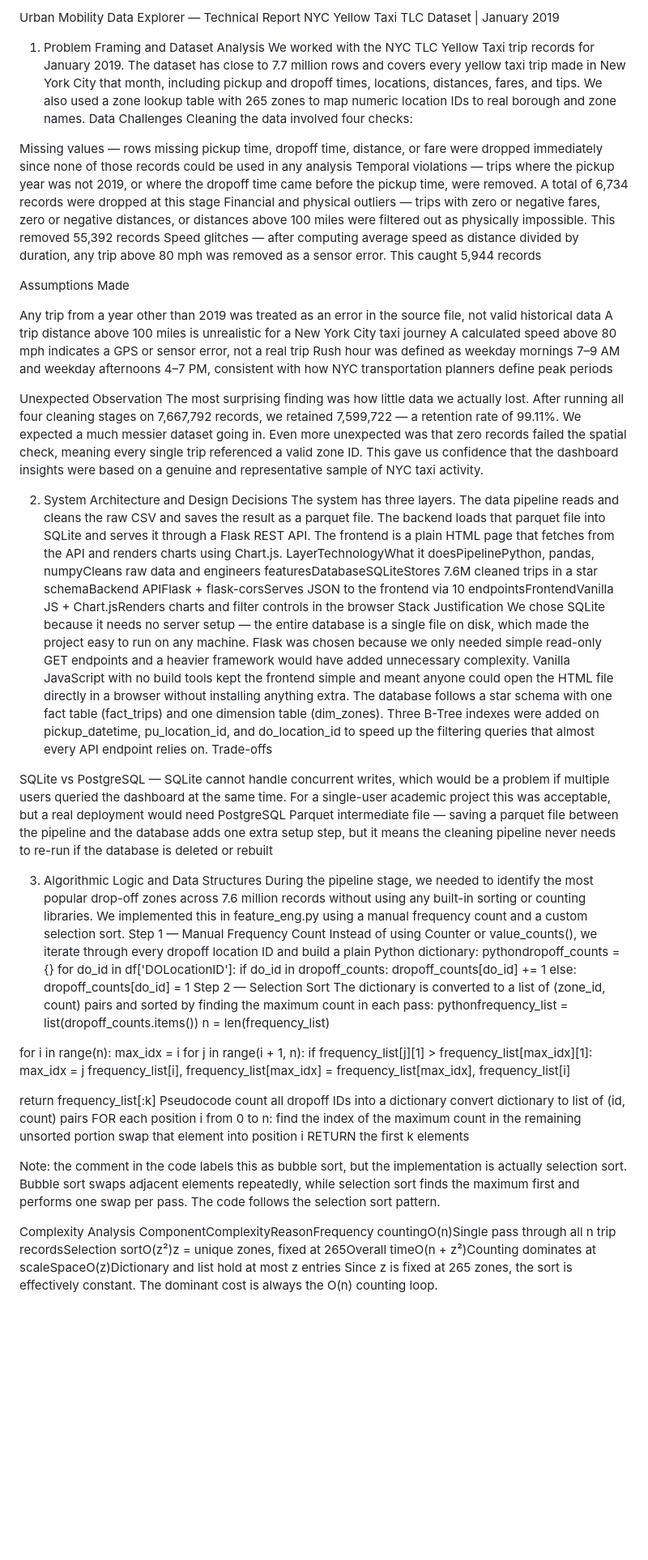
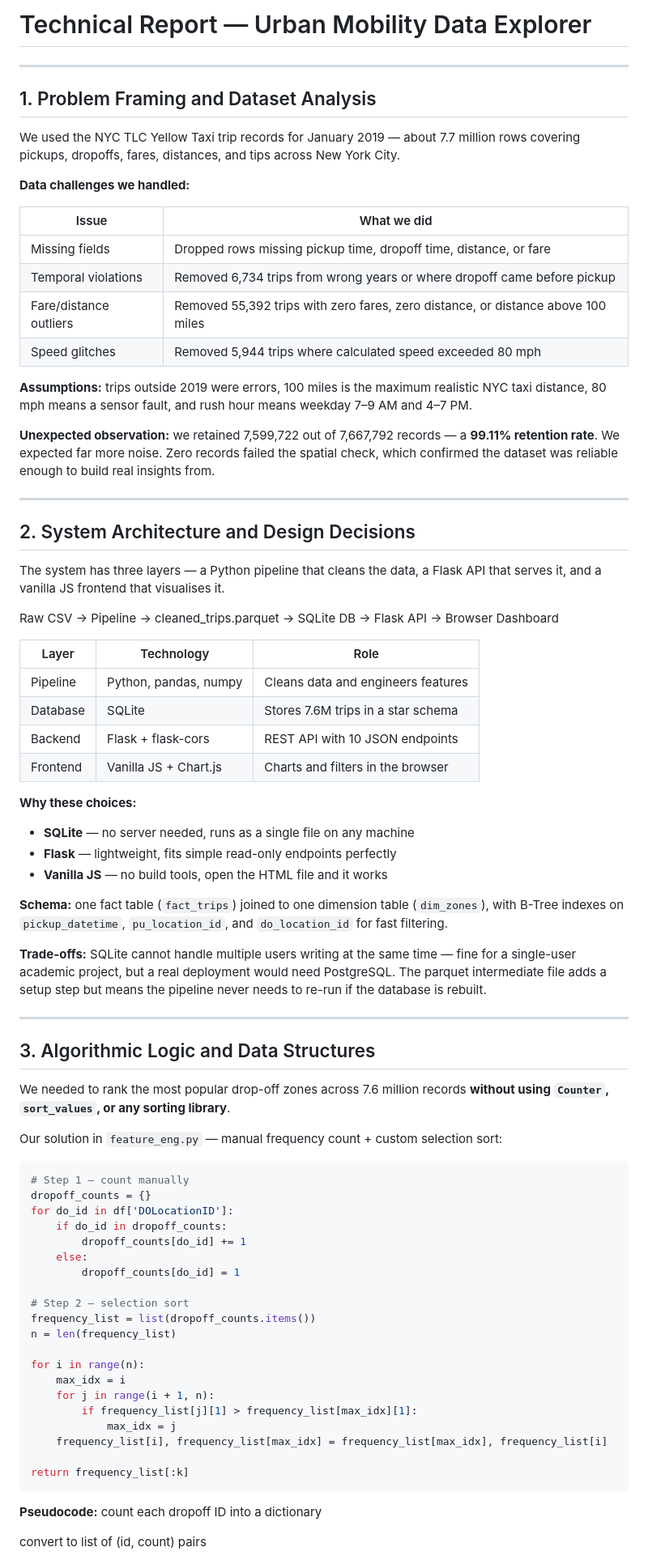
Before and after one commit to haru-094/Urban_Mobility_Data_summative, a Markdown page: documentation.md, the part around one of its changes. Shown at 81% size. Drawn GitHub-style; blank space fills up the shorter version.

Commit message:
documentation

````diff
--- a/documentation.md
+++ b/documentation.md
@@ -1,51 +1,67 @@
-Urban Mobility Data Explorer — Technical Report
-NYC Yellow Taxi TLC Dataset | January 2019
+# Technical Report — Urban Mobility Data Explorer
 
-1. Problem Framing and Dataset Analysis
-We worked with the NYC TLC Yellow Taxi trip records for January 2019. The dataset has close to 7.7 million rows and covers every yellow taxi trip made in New York City that month, including pickup and dropoff times, locations, distances, fares, and tips. We also used a zone lookup table with 265 zones to map numeric location IDs to real borough and zone names.
-Data Challenges
-Cleaning the data involved four checks:
+---
 
-Missing values — rows missing pickup time, dropoff time, distance, or fare were dropped immediately since none of those records could be used in any analysis
-Temporal violations — trips where the pickup year was not 2019, or where the dropoff time came before the pickup time, were removed. A total of 6,734 records were dropped at this stage
-Financial and physical outliers — trips with zero or negative fares, zero or negative distances, or distances above 100 miles were filtered out as physically impossible. This removed 55,392 records
-Speed glitches — after computing average speed as distance divided by duration, any trip above 80 mph was removed as a sensor error. This caught 5,944 records
+## 1. Problem Framing and Dataset Analysis
 
-Assumptions Made
+We used the NYC TLC Yellow Taxi trip records for January 2019 — about 7.7 million rows covering pickups, dropoffs, fares, distances, and tips across New York City.
 
-Any trip from a year other than 2019 was treated as an error in the source file, not valid historical data
-A trip distance above 100 miles is unrealistic for a New York City taxi journey
-A calculated speed above 80 mph indicates a GPS or sensor error, not a real trip
-Rush hour was defined as weekday mornings 7–9 AM and weekday afternoons 4–7 PM, consistent with how NYC transportation planners define peak periods
+**Data challenges we handled:**
 
-Unexpected Observation
-The most surprising finding was how little data we actually lost. After running all four cleaning stages on 7,667,792 records, we retained 7,599,722 — a retention rate of 99.11%. We expected a much messier dataset going in. Even more unexpected was that zero records failed the spatial check, meaning every single trip referenced a valid zone ID. This gave us confidence that the dashboard insights were based on a genuine and representative sample of NYC taxi activity.
+| Issue | What we did |
+|---|---|
+| Missing fields | Dropped rows missing pickup time, dropoff time, distance, or fare |
+| Temporal violations | Removed 6,734 trips from wrong years or where dropoff came before pickup |
+| Fare/distance outliers | Removed 55,392 trips with zero fares, zero distance, or distance above 100 miles |
+| Speed glitches | Removed 5,944 trips where calculated speed exceeded 80 mph |
 
-2. System Architecture and Design Decisions
-The system has three layers. The data pipeline reads and cleans the raw CSV and saves the result as a parquet file. The backend loads that parquet file into SQLite and serves it through a Flask REST API. The frontend is a plain HTML page that fetches from the API and renders charts using Chart.js.
-LayerTechnologyWhat it doesPipelinePython, pandas, numpyCleans raw data and engineers featuresDatabaseSQLiteStores 7.6M cleaned trips in a star schemaBackend APIFlask + flask-corsServes JSON to the frontend via 10 endpointsFrontendVanilla JS + Chart.jsRenders charts and filter controls in the browser
-Stack Justification
-We chose SQLite because it needs no server setup — the entire database is a single file on disk, which made the project easy to run on any machine. Flask was chosen because we only needed simple read-only GET endpoints and a heavier framework would have added unnecessary complexity. Vanilla JavaScript with no build tools kept the frontend simple and meant anyone could open the HTML file directly in a browser without installing anything extra.
-The database follows a star schema with one fact table (fact_trips) and one dimension table (dim_zones). Three B-Tree indexes were added on pickup_datetime, pu_location_id, and do_location_id to speed up the filtering queries that almost every API endpoint relies on.
-Trade-offs
+**Assumptions:** trips outside 2019 were errors, 100 miles is the maximum realistic NYC taxi distance, 80 mph means a sensor fault, and rush hour means weekday 7–9 AM and 4–7 PM.
 
-SQLite vs PostgreSQL — SQLite cannot handle concurrent writes, which would be a problem if multiple users queried the dashboard at the same time. For a single-user academic project this was acceptable, but a real deployment would need PostgreSQL
-Parquet intermediate file — saving a parquet file between the pipeline and the database adds one extra setup step, but it means the cleaning pipeline never needs to re-run if the database is deleted or rebuilt
+**Unexpected observation:** we retained 7,599,722 out of 7,667,792 records — a **99.11% retention rate**. We expected far more noise. Zero records failed the spatial check, which confirmed the dataset was reliable enough to build real insights from.
 
+---
 
-3. Algorithmic Logic and Data Structures
-During the pipeline stage, we needed to identify the most popular drop-off zones across 7.6 million records without using any built-in sorting or counting libraries. We implemented this in feature_eng.py using a manual frequency count and a custom selection sort.
-Step 1 — Manual Frequency Count
-Instead of using Counter or value_counts(), we iterate through every dropoff location ID and build a plain Python dictionary:
-pythondropoff_counts = {}
+## 2. System Architecture and Design Decisions
+
+The system has three layers — a Python pipeline that cleans the data, a Flask API that serves it, and a vanilla JS frontend that visualises it.
+
+Raw CSV → Pipeline → cleaned_trips.parquet → SQLite DB → Flask API → Browser Dashboard
+
+| Layer | Technology | Role |
+|---|---|---|
+| Pipeline | Python, pandas, numpy | Cleans data and engineers features |
+| Database | SQLite | Stores 7.6M trips in a star schema |
+| Backend | Flask + flask-cors | REST API with 10 JSON endpoints |
+| Frontend | Vanilla JS + Chart.js | Charts and filters in the browser |
+
+**Why these choices:**
+- **SQLite** — no server needed, runs as a single file on any machine
+- **Flask** — lightweight, fits simple read-only endpoints perfectly
+- **Vanilla JS** — no build tools, open the HTML file and it works
+
+**Schema:** one fact table (`fact_trips`) joined to one dimension table (`dim_zones`), with B-Tree indexes on `pickup_datetime`, `pu_location_id`, and `do_location_id` for fast filtering.
+
+**Trade-offs:** SQLite cannot handle multiple users writing at the same time — fine for a single-user academic project, but a real deployment would need PostgreSQL. The parquet intermediate file adds a setup step but means the pipeline never needs to re-run if the database is rebuilt.
+
+---
+
+## 3. Algorithmic Logic and Data Structures
+
+We needed to rank the most popular drop-off zones across 7.6 million records **without using `Counter`, `sort_values`, or any sorting library**.
+
+Our solution in `feature_eng.py` — manual frequency count + custom selection sort:
+
+```python
+# Step 1 — count manually
+dropoff_counts = {}
 for do_id in df['DOLocationID']:
     if do_id in dropoff_counts:
         dropoff_counts[do_id] += 1
     else:
         dropoff_counts[do_id] = 1
-Step 2 — Selection Sort
-The dictionary is converted to a list of (zone_id, count) pairs and sorted by finding the maximum count in each pass:
-pythonfrequency_list = list(dropoff_counts.items())
+
+# Step 2 — selection sort
+frequency_list = list(dropoff_counts.items())
 n = len(frequency_list)
 
 for i in range(n):
@@ -56,17 +72,10 @@ for i in range(n):
     frequency_list[i], frequency_list[max_idx] = frequency_list[max_idx], frequency_list[i]
 
 return frequency_list[:k]
-Pseudocode
-count all dropoff IDs into a dictionary
-convert dictionary to list of (id, count) pairs
-FOR each position i from 0 to n:
-    find the index of the maximum count in the remaining unsorted portion
-    swap that element into position i
-RETURN the first k elements
+```
 
-Note: the comment in the code labels this as bubble sort, but the implementation is actually selection sort. Bubble sort swaps adjacent elements repeatedly, while selection sort finds the maximum first and performs one swap per pass. The code follows the selection sort pattern.
+**Pseudocode:**
+count each dropoff ID into a dictionary
 
-Complexity Analysis
-ComponentComplexityReasonFrequency countingO(n)Single pass through all n trip recordsSelection sortO(z²)z = unique zones, fixed at 265Overall timeO(n + z²)Counting dominates at scaleSpaceO(z)Dictionary and list hold at most z entries
-Since z is fixed at 265 zones, the sort is effectively constant. The dominant cost is always the O(n) counting loop.
+convert to list of (id, count) pairs
 
````
Also changed, not shown: other parts of documentation.md (+41 -23 lines).
